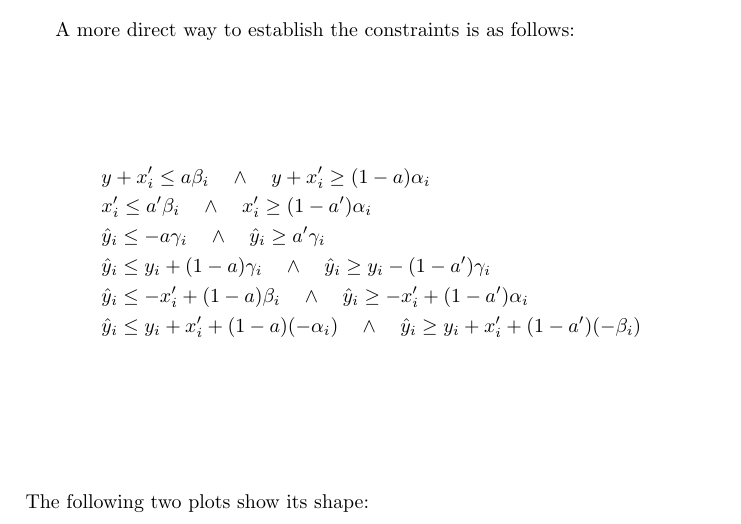
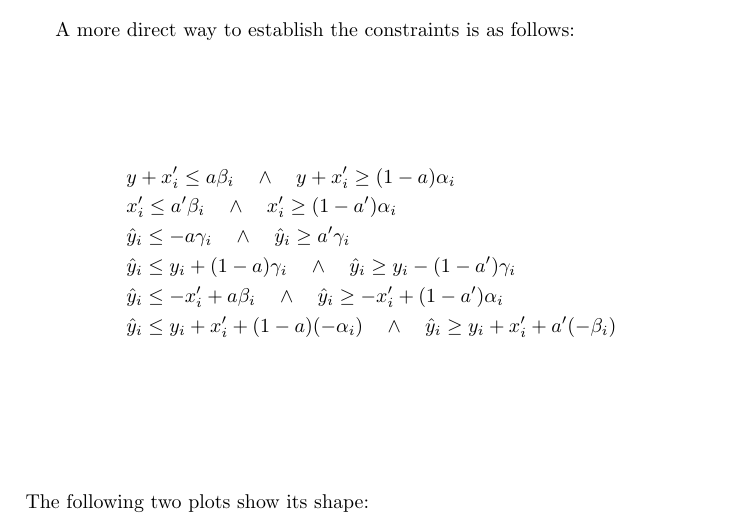
Before and after one commit to blaisegenest/vericompensate, a LaTeX paper (lipschitz/Lipitschz.tex, which reads lipschitz/valabstraction.tex): part of page 5 of 8, cut so that both start at the same text. Compiled offline with pdfLaTeX.

Commit message:
fix mistakes

```diff
--- a/lipschitz/valabstraction.tex
+++ b/lipschitz/valabstraction.tex
@@ -201,8 +201,8 @@ A more direct way to establish the constraints is as follows: \begin{align*}
 	& x_i' \leq a'\beta_i \quad\wedge \quad x_i'\geq (1-a')\alpha_i\\
 	&\hat{y}_i \leq -a\gamma_i \quad\wedge \quad	\hat{y}_i \geq a'\gamma_i \\
 	&	\hat{y}_i \leq y_i+(1-a)\gamma_i \quad\wedge \quad	\hat{y}_i \geq y_i - (1-a')\gamma_i \\
-	&	\hat{y}_i \leq -x'_i+(1-a)\beta_i \quad\wedge \quad	\hat{y}_i \geq -x'_i+(1-a')\alpha_i \\
-	&	\hat{y}_i \leq y_i+x'_i+(1-a)(-\alpha_i)\quad\wedge \quad	\hat{y}_i \geq y_i+x'_i+(1-a')(-\beta_i) \\
+	&	\hat{y}_i \leq -x'_i+a\beta_i \quad\wedge \quad	\hat{y}_i \geq -x'_i+(1-a')\alpha_i \\
+	&	\hat{y}_i \leq y_i+x'_i+(1-a)(-\alpha_i)\quad\wedge \quad	\hat{y}_i \geq y_i+x'_i+a'(-\beta_i) \\
 \end{align*}The following two plots show its shape:
 
 \hspace*{-10ex}
```
